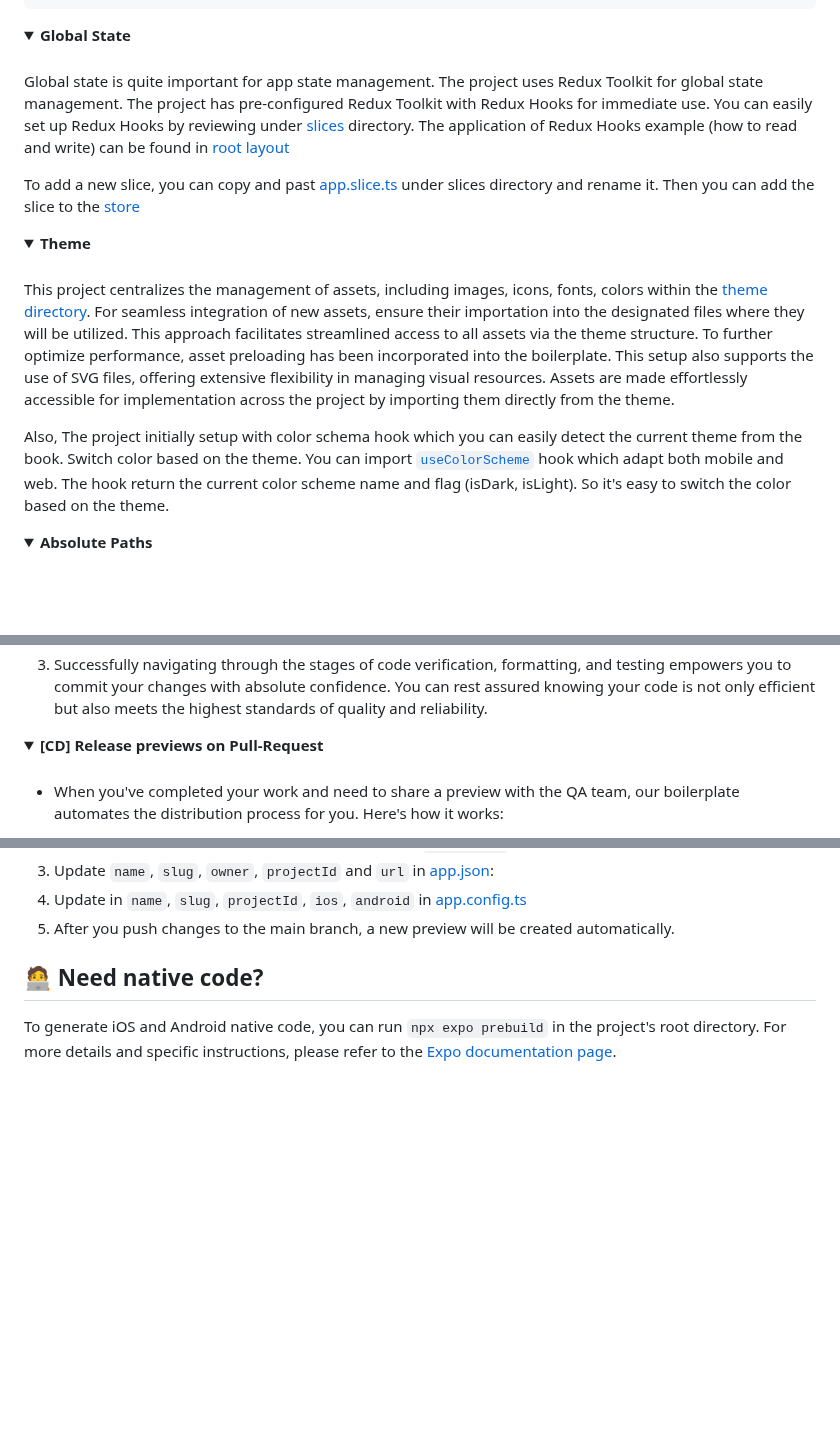
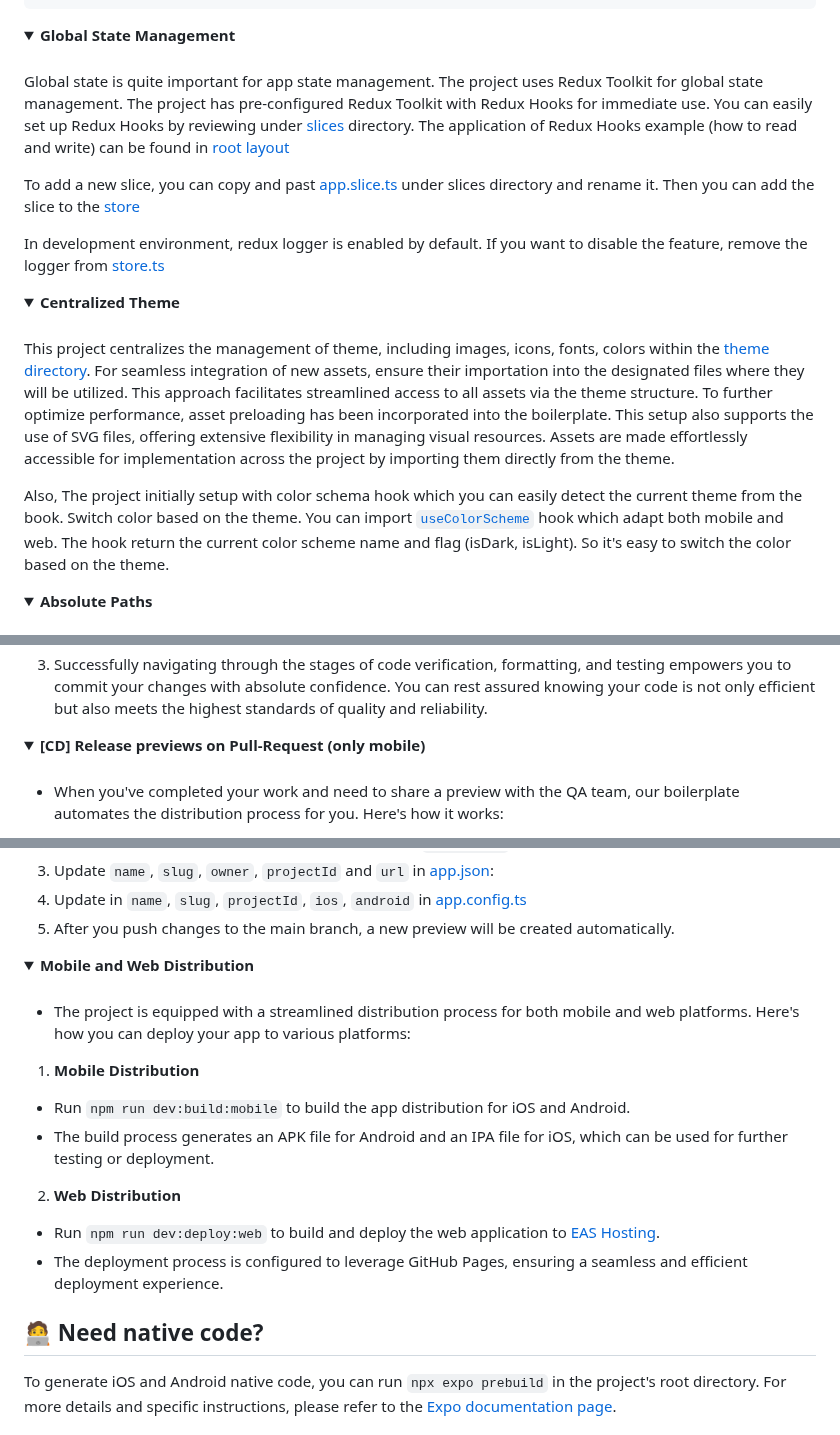
Before and after one commit to wataru-maeda/react-native-boilerplate, a Markdown page: README.md, 3 parts joined by grey strips. Drawn GitHub-style; folded sections open; blank space fills up the shorter version.

Commit message:
chore: update readme

```diff
--- a/README.md
+++ b/README.md
@@ -58,7 +58,7 @@ root (drawer navigation)
 </details>
 
 <details>
-  <summary><b>Global State</b></summary>
+  <summary><b>Global State Management</b></summary>
 
 ####
 
@@ -66,13 +66,15 @@ Global state is quite important for app state management. The project uses Redux
 
 To add a new slice, you can copy and past [app.slice.ts](https://github.com/wataru-maeda/react-native-boilerplate/blob/feat/expo-router/slices/app.slice.ts) under slices directory and rename it. Then you can add the slice to the [store](https://github.com/wataru-maeda/react-native-boilerplate/blob/feat/expo-router/utils/store.ts#L10)
 
+In development environment, redux logger is enabled by default. If you want to disable the feature, remove the logger from [store.ts](https://github.com/wataru-maeda/react-native-boilerplate/blob/feat/expo-router/utils/store.ts#L13)
+
 </details>
 
 <details>
-  <summary><b>Theme</b></summary>
+  <summary><b>Centralized Theme</b></summary>
 
 ####
 
-This project centralizes the management of assets, including images, icons, fonts, colors within the [theme directory](https://github.com/wataru-maeda/react-native-boilerplate/blob/main/src/theme). For seamless integration of new assets, ensure their importation into the designated files where they will be utilized. This approach facilitates streamlined access to all assets via the theme structure.
+This project centralizes the management of theme, including images, icons, fonts, colors within the [theme directory](https://github.com/wataru-maeda/react-native-boilerplate/blob/main/src/theme). For seamless integration of new assets, ensure their importation into the designated files where they will be utilized. This approach facilitates streamlined access to all assets via the theme structure.
 To further optimize performance, asset preloading has been incorporated into the boilerplate. This setup also supports the use of SVG files, offering extensive flexibility in managing visual resources. Assets are made effortlessly accessible for implementation across the project by importing them directly from the theme.
 
@@ -196,7 +198,7 @@ For more details of those command, read the doc of [Expo CLI](https://docs.expo.
 </details>
 
 <details>
-  <summary><b>[CD] Release previews on Pull-Request</b></summary>
+  <summary><b>[CD] Release previews on Pull-Request (only mobile)</b></summary>
 
 ####
 
@@ -211,6 +213,24 @@ To set up the CD workflow, follow these steps:
 3. Update `name`, `slug`, `owner`, `projectId` and `url` in [app.json](https://github.com/wataru-maeda/react-native-boilerplate/blob/main/app.json):
 4. Update in `name`, `slug`, `projectId`, `ios`, `android` in [app.config.ts](https://github.com/wataru-maeda/react-native-boilerplate/blob/main/app.config.ts)
 6. After you push changes to the main branch, a new preview will be created automatically.
+
+</details>
+
+
+<details>
+  <summary><b>Mobile and Web Distribution</b></summary>
+
+####
+
+- The project is equipped with a streamlined distribution process for both mobile and web platforms. Here's how you can deploy your app to various platforms:
+
+1. **Mobile Distribution**
+- Run `npm run dev:build:mobile` to build the app distribution for iOS and Android.
+- The build process generates an APK file for Android and an IPA file for iOS, which can be used for further testing or deployment.
+
+2. **Web Distribution**
+- Run `npm run dev:deploy:web` to build and deploy the web application to [EAS Hosting](https://docs.expo.dev/eas/hosting/introduction/).
+- The deployment process is configured to leverage GitHub Pages, ensuring a seamless and efficient deployment experience.
 
 </details>
 
```
Also changed, not shown: other parts of README.md (+2 -2 lines).
